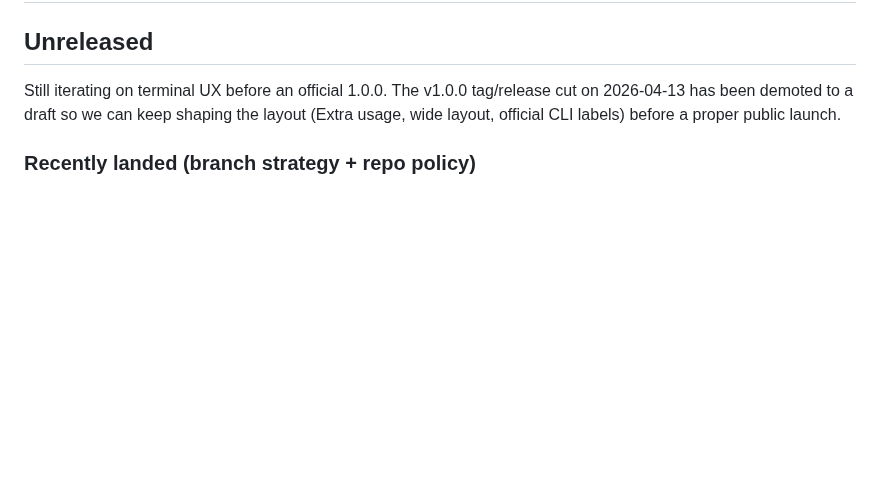
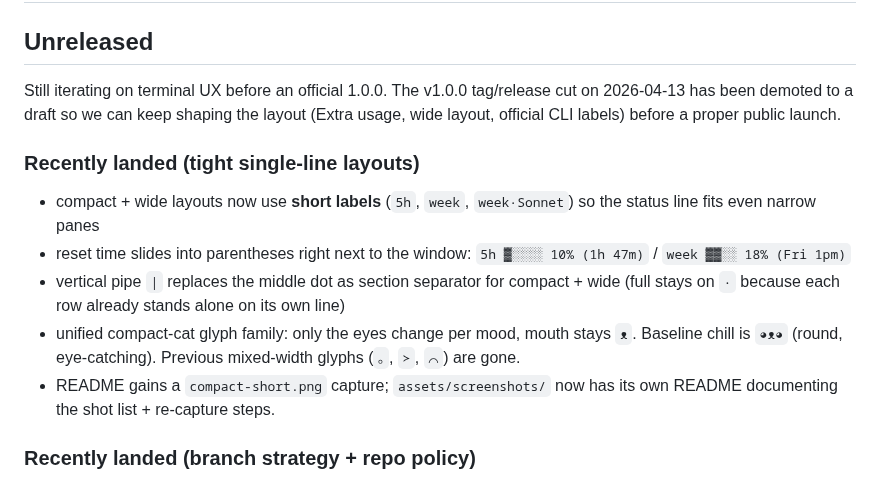
Before and after one commit to thingineeer/claude-cat, a Markdown page: CHANGELOG.md, the part around the change. Drawn GitHub-style; blank space fills up the shorter version.

```diff
--- a/CHANGELOG.md
+++ b/CHANGELOG.md
@@ -6,6 +6,20 @@ Still iterating on terminal UX before an official 1.0.0. The v1.0.0
 tag/release cut on 2026-04-13 has been demoted to a draft so we can
 keep shaping the layout (Extra usage, wide layout, official CLI
 labels) before a proper public launch.
+
+### Recently landed (tight single-line layouts)
+- compact + wide layouts now use **short labels** (`5h`, `week`,
+  `week·Sonnet`) so the status line fits even narrow panes
+- reset time slides into parentheses right next to the window:
+  `5h ▓░░░░ 10% (1h 47m)` / `week ▓▓░░ 18% (Fri 1pm)`
+- vertical pipe `|` replaces the middle dot as section separator for
+  compact + wide (full stays on `·` because each row already stands
+  alone on its own line)
+- unified compact-cat glyph family: only the eyes change per mood,
+  mouth stays `ᴥ`. Baseline chill is `◕ᴥ◕` (round, eye-catching).
+  Previous mixed-width glyphs (`｡`, `≻`, `⌒`) are gone.
+- README gains a `compact-short.png` capture; `assets/screenshots/`
+  now has its own README documenting the shot list + re-capture steps.
 
 ### Recently landed (branch strategy + repo policy)
 - new long-lived `dev` branch between feature work and `main`:
```
Also changed, not shown: README.md (+17 -10 lines), assets/screenshots/README.md (added, +24 -0 lines), assets/screenshots/compact-short.png (added).
